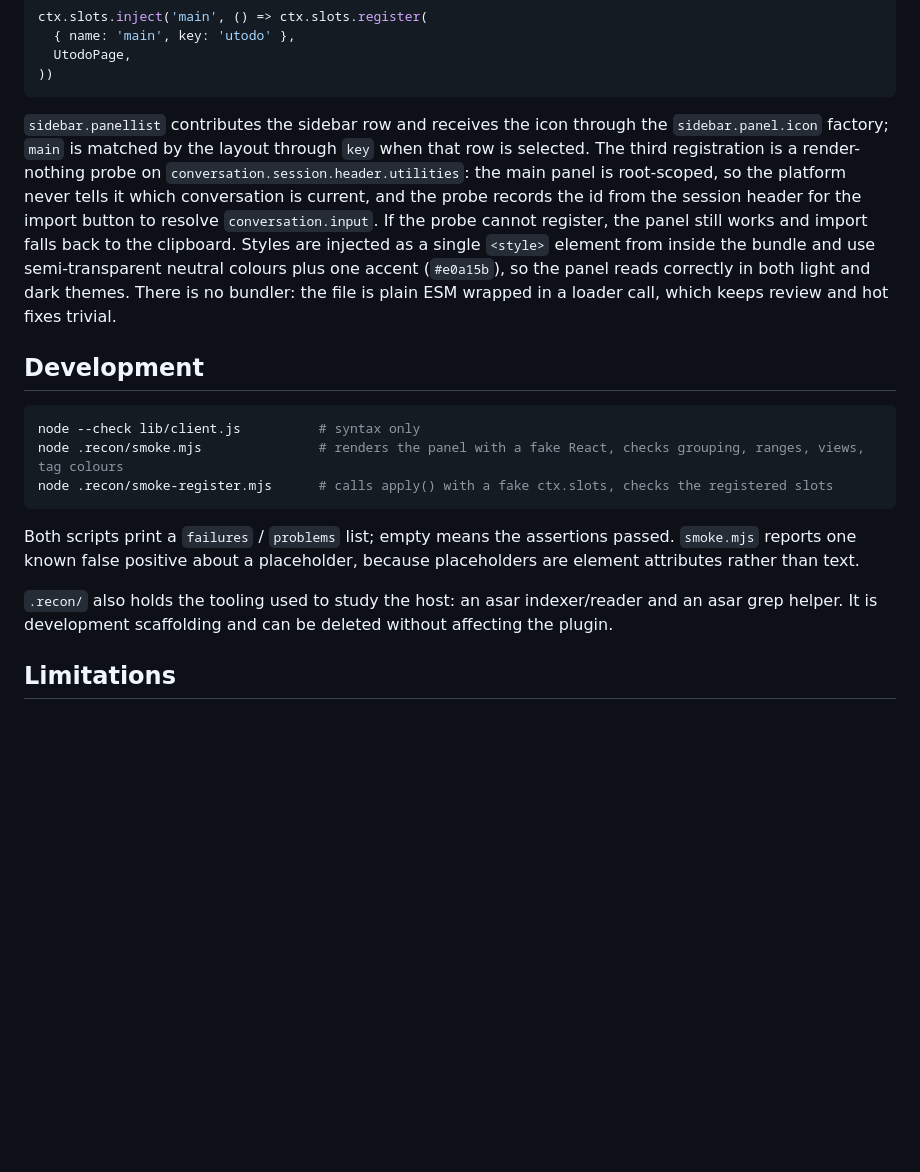
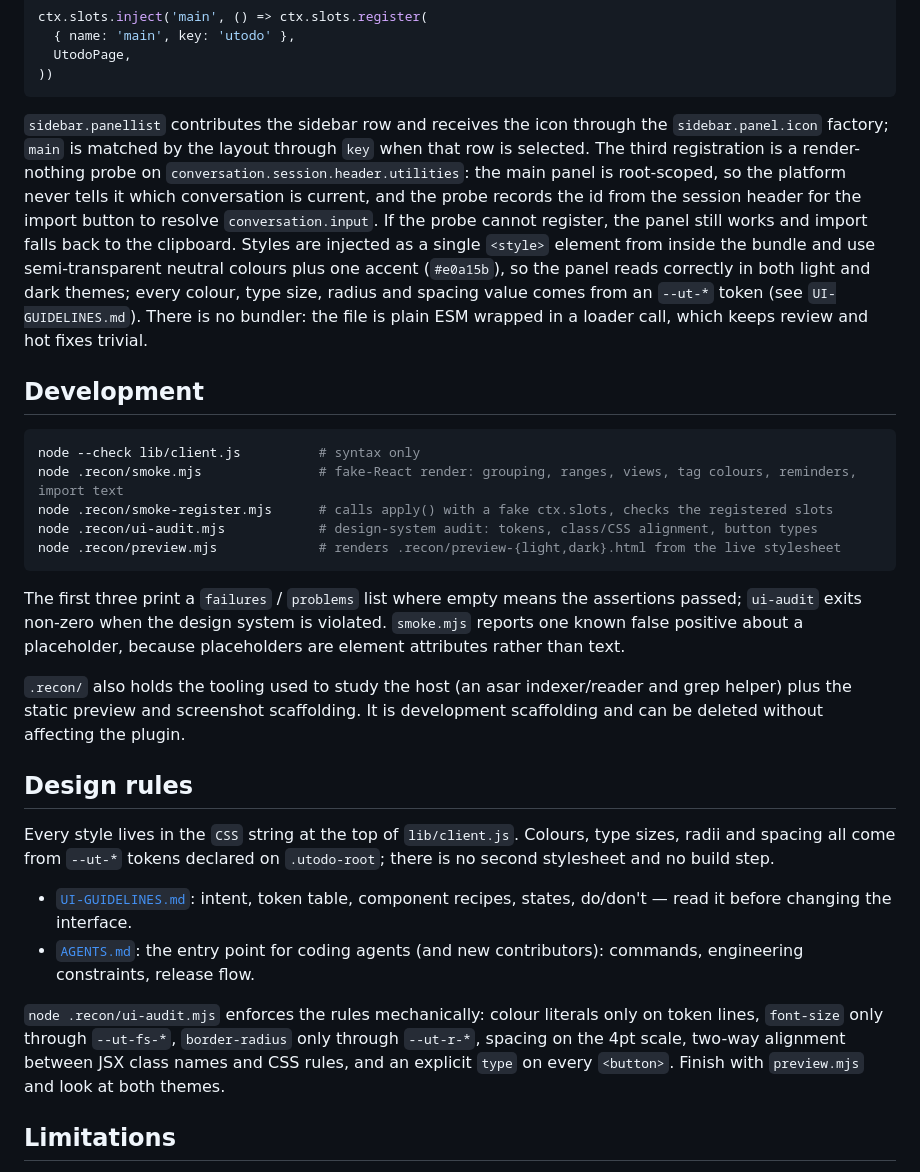
Before and after one commit to HauWong/dsh-utodo, a Markdown page: README-EN.md, the part around the change. Rendered like a GitHub page; blank space fills up the shorter version.

````diff
--- a/README-EN.md
+++ b/README-EN.md
@@ -164,19 +164,30 @@ ctx.slots.inject('main', () => ctx.slots.register(
 ))
 ```
 
-`sidebar.panellist` contributes the sidebar row and receives the icon through the `sidebar.panel.icon` factory; `main` is matched by the layout through `key` when that row is selected. The third registration is a render-nothing probe on `conversation.session.header.utilities`: the main panel is root-scoped, so the platform never tells it which conversation is current, and the probe records the id from the session header for the import button to resolve `conversation.input`. If the probe cannot register, the panel still works and import falls back to the clipboard. Styles are injected as a single `<style>` element from inside the bundle and use semi-transparent neutral colours plus one accent (`#e0a15b`), so the panel reads correctly in both light and dark themes. There is no bundler: the file is plain ESM wrapped in a loader call, which keeps review and hot fixes trivial.
+`sidebar.panellist` contributes the sidebar row and receives the icon through the `sidebar.panel.icon` factory; `main` is matched by the layout through `key` when that row is selected. The third registration is a render-nothing probe on `conversation.session.header.utilities`: the main panel is root-scoped, so the platform never tells it which conversation is current, and the probe records the id from the session header for the import button to resolve `conversation.input`. If the probe cannot register, the panel still works and import falls back to the clipboard. Styles are injected as a single `<style>` element from inside the bundle and use semi-transparent neutral colours plus one accent (`#e0a15b`), so the panel reads correctly in both light and dark themes; every colour, type size, radius and spacing value comes from an `--ut-*` token (see `UI-GUIDELINES.md`). There is no bundler: the file is plain ESM wrapped in a loader call, which keeps review and hot fixes trivial.
 
 ## Development
 
 ```bash
 node --check lib/client.js          # syntax only
-node .recon/smoke.mjs               # renders the panel with a fake React, checks grouping, ranges, views, tag colours
+node .recon/smoke.mjs               # fake-React render: grouping, ranges, views, tag colours, reminders, import text
 node .recon/smoke-register.mjs      # calls apply() with a fake ctx.slots, checks the registered slots
+node .recon/ui-audit.mjs            # design-system audit: tokens, class/CSS alignment, button types
+node .recon/preview.mjs             # renders .recon/preview-{light,dark}.html from the live stylesheet
 ```
 
-Both scripts print a `failures` / `problems` list; empty means the assertions passed. `smoke.mjs` reports one known false positive about a placeholder, because placeholders are element attributes rather than text.
+The first three print a `failures` / `problems` list where empty means the assertions passed; `ui-audit` exits non-zero when the design system is violated. `smoke.mjs` reports one known false positive about a placeholder, because placeholders are element attributes rather than text.
 
-`.recon/` also holds the tooling used to study the host: an asar indexer/reader and an asar grep helper. It is development scaffolding and can be deleted without affecting the plugin.
+`.recon/` also holds the tooling used to study the host (an asar indexer/reader and grep helper) plus the static preview and screenshot scaffolding. It is development scaffolding and can be deleted without affecting the plugin.
+
+## Design rules
+
+Every style lives in the `CSS` string at the top of `lib/client.js`. Colours, type sizes, radii and spacing all come from `--ut-*` tokens declared on `.utodo-root`; there is no second stylesheet and no build step.
+
+- [`UI-GUIDELINES.md`](UI-GUIDELINES.md): intent, token table, component recipes, states, do/don't — read it before changing the interface.
+- [`AGENTS.md`](AGENTS.md): the entry point for coding agents (and new contributors): commands, engineering constraints, release flow.
+
+`node .recon/ui-audit.mjs` enforces the rules mechanically: colour literals only on token lines, `font-size` only through `--ut-fs-*`, `border-radius` only through `--ut-r-*`, spacing on the 4pt scale, two-way alignment between JSX class names and CSS rules, and an explicit `type` on every `<button>`. Finish with `preview.mjs` and look at both themes.
 
 ## Limitations
 
````
Also changed, not shown: AGENTS.md (added, +70 -0 lines), README.md (+14 -3 lines), UI-GUIDELINES.md (added, +245 -0 lines), screenshots/idea.png, screenshots/todo.png, 6 other files.
